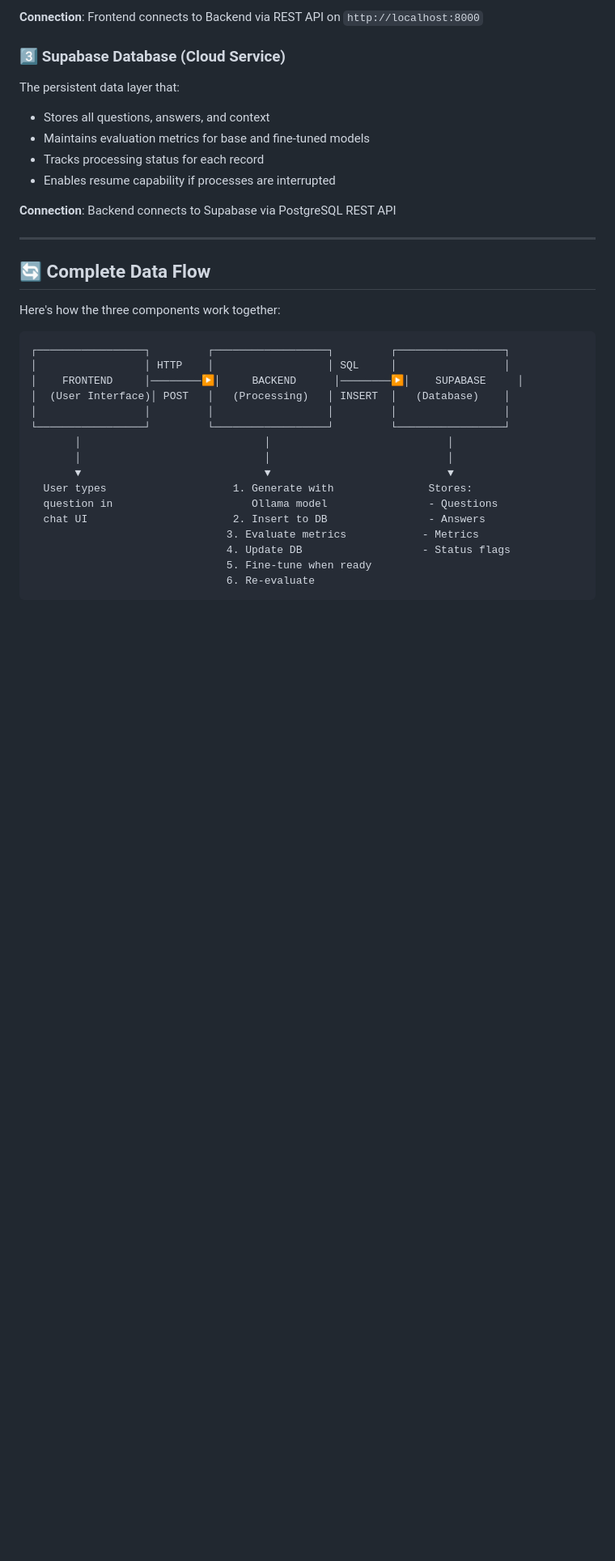
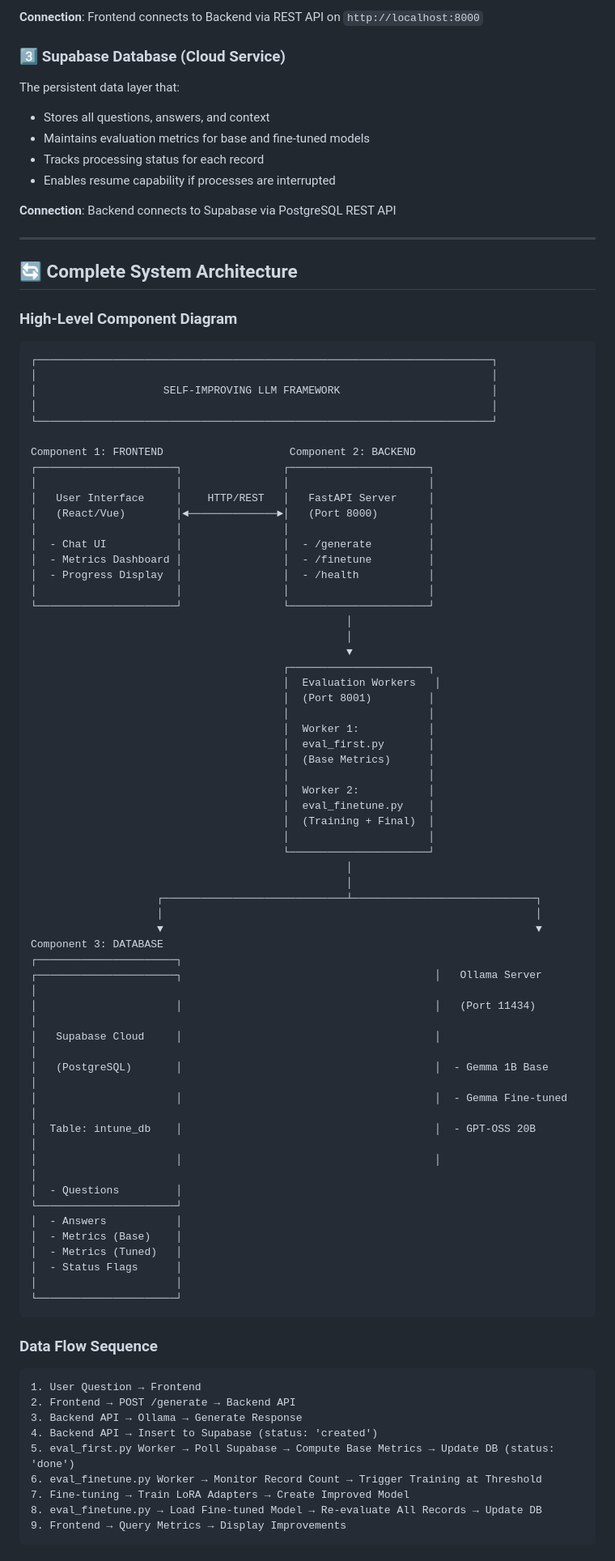
Before and after one commit to Self-eval-llm/Intune-Backend, a Markdown page: ARCHITECTURE.md, the part around one of its changes. Shown at 81% size. GitHub-like rendering; blank space fills up the shorter version.

Commit message:
Add detailed system architecture diagram to ARCHITECTURE.md
Co-authored-by: RK0297 <181459726+RK0297@users.noreply.github.com>

````diff
--- a/ARCHITECTURE.md
+++ b/ARCHITECTURE.md
@@ -46,24 +46,77 @@ The persistent data layer that:
 
 ---
 
-## 🔄 Complete Data Flow
+## 🔄 Complete System Architecture
 
-Here's how the three components work together:
+### High-Level Component Diagram
 
 ```
-┌─────────────────┐         ┌──────────────────┐         ┌─────────────────┐
-│                 │ HTTP    │                  │ SQL     │                 │
-│    FRONTEND     │────────▶│     BACKEND      │────────▶│    SUPABASE     │
-│  (User Interface)│ POST   │   (Processing)   │ INSERT  │   (Database)    │
-│                 │         │                  │         │                 │
-└─────────────────┘         └──────────────────┘         └─────────────────┘
-       │                             │                            │
-       │                             │                            │
-       ▼                             ▼                            ▼
-  User types                    1. Generate with               Stores:
-  question in                      Ollama model                - Questions
-  chat UI                       2. Insert to DB                - Answers
-                               3. Evaluate metrics            - Metrics
-                               4. Update DB                   - Status flags
-                               5. Fine-tune when ready
-                               6. Re-evaluate
+┌────────────────────────────────────────────────────────────────────────┐
+│                                                                        │
+│                    SELF-IMPROVING LLM FRAMEWORK                        │
+│                                                                        │
+└────────────────────────────────────────────────────────────────────────┘
+
+Component 1: FRONTEND                    Component 2: BACKEND
+┌──────────────────────┐                ┌──────────────────────┐
+│                      │                │                      │
+│   User Interface     │    HTTP/REST   │   FastAPI Server     │
+│   (React/Vue)        │◄──────────────►│   (Port 8000)        │
+│                      │                │                      │
+│  - Chat UI           │                │  - /generate         │
+│  - Metrics Dashboard │                │  - /finetune         │
+│  - Progress Display  │                │  - /health           │
+│                      │                │                      │
+└──────────────────────┘                └──────────────────────┘
+                                                  │
+                                                  │
+                                                  ▼
+                                        ┌──────────────────────┐
+                                        │  Evaluation Workers   │
+                                        │  (Port 8001)         │
+                                        │                      │
+                                        │  Worker 1:           │
+                                        │  eval_first.py       │
+                                        │  (Base Metrics)      │
+                                        │                      │
+                                        │  Worker 2:           │
+                                        │  eval_finetune.py    │
+                                        │  (Training + Final)  │
+                                        │                      │
+                                        └──────────────────────┘
+                                                  │
+                                                  │
+                    ┌─────────────────────────────┴─────────────────────────────┐
+                    │                                                           │
+                    ▼                                                           ▼
+Component 3: DATABASE                                            ┌──────────────────────┐
+┌──────────────────────┐                                        │   Ollama Server      │
+│                      │                                        │   (Port 11434)       │
+│   Supabase Cloud     │                                        │                      │
+│   (PostgreSQL)       │                                        │  - Gemma 1B Base     │
+│                      │                                        │  - Gemma Fine-tuned  │
+│  Table: intune_db    │                                        │  - GPT-OSS 20B       │
+│                      │                                        │                      │
+│  - Questions         │                                        └──────────────────────┘
+│  - Answers           │
+│  - Metrics (Base)    │
+│  - Metrics (Tuned)   │
+│  - Status Flags      │
+│                      │
+└──────────────────────┘
+```
+
+### Data Flow Sequence
+
+```
+1. User Question → Frontend
+2. Frontend → POST /generate → Backend API
+3. Backend API → Ollama → Generate Response
+4. Backend API → Insert to Supabase (status: 'created')
+5. eval_first.py Worker → Poll Supabase → Compute Base Metrics → Update DB (status: 'done')
+6. eval_finetune.py Worker → Monitor Record Count → Trigger Training at Threshold
+7. Fine-tuning → Train LoRA Adapters → Create Improved Model
+8. eval_finetune.py → Load Fine-tuned Model → Re-evaluate All Records → Update DB
+9. Frontend → Query Metrics → Display Improvements
+```
+
````
Also changed, not shown: other parts of ARCHITECTURE.md (+17 -0 lines).
